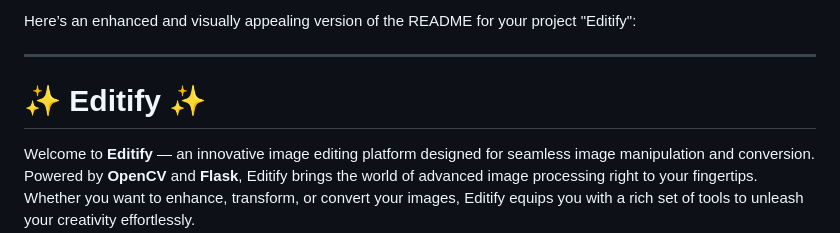
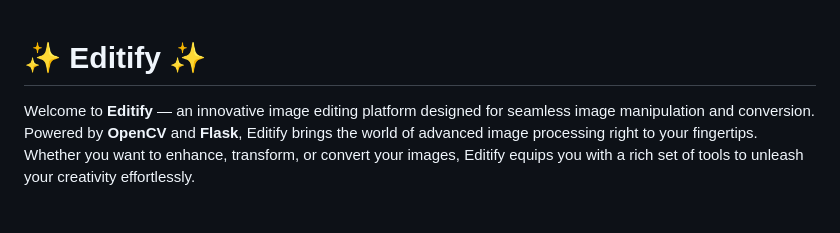
Before and after one commit to Zoyaaaaaaa/Editify, a Markdown page: README.md, the part around the change. GitHub-like rendering; blank space fills up the shorter version.

```diff
--- a/README.md
+++ b/README.md
@@ -1,6 +1,4 @@
-Here’s an enhanced and visually appealing version of the README for your project "Editify":
 
----
 
 # ✨ **Editify** ✨
 
```
